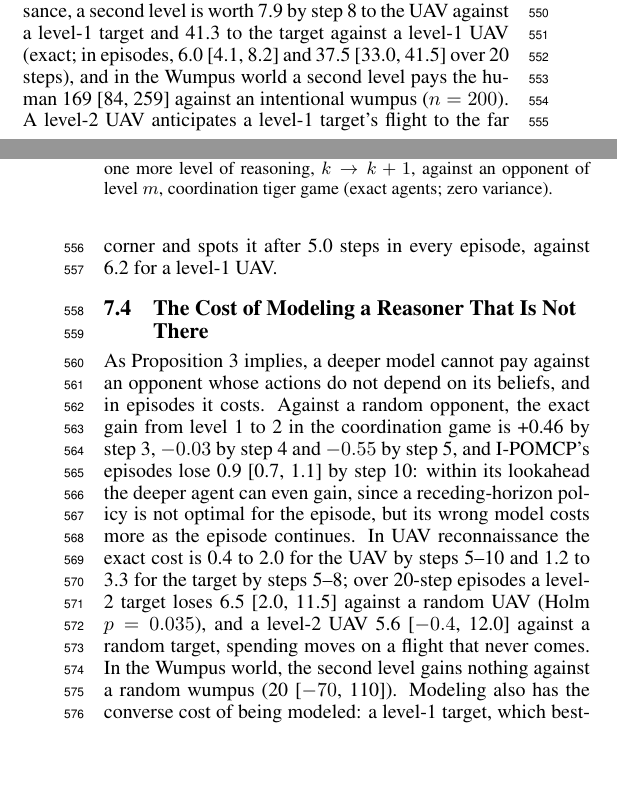
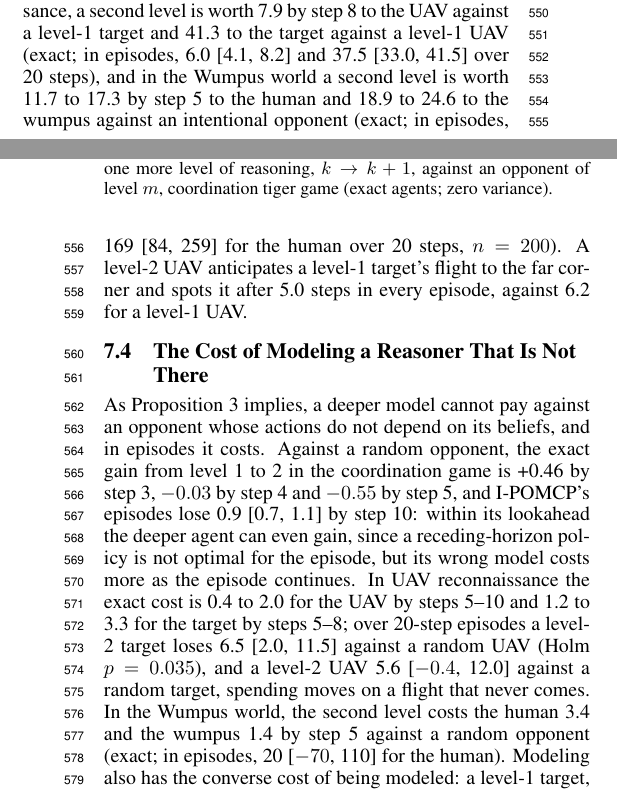
Before and after one commit to huytruong1810/ipomcp, a LaTeX paper (docs/paper/latex/main.tex): two parts of the columns of pages 6 and 7 of 8, joined at a grey line, cut so that both start at the same text, the shorter picture padded with empty space. Compiled offline with pdfLaTeX.

Commit message:
Paper 7.3-7.4: exact Wumpus values (12.96) beside the episode estimates; RESULTS 12.96 cost corrected. Mirrored; 0 errors
Co-Authored-By: Claude Opus 5.5 <noreply@anthropic.com>

```diff
--- a/docs/paper/latex/main.tex
+++ b/docs/paper/latex/main.tex
@@ -331,12 +331,12 @@ The agents' beliefs about each other are Bayes-exact as well: along the same his
 \label{fig:matchups}
 \end{figure}
 
-Figure~\ref{fig:matchups} gives the value of one more level for exact agents, with zero variance. The second level pays against every intentional opponent (+1.78 to +1.92 by step 3), the third adds about a ninth of that (+0.20 to +0.21), and the fourth adds exactly nothing: a level-4 agent acts as a level-3 agent throughout the window, consistent with 600 fresh episodes of the planner (step 3, $|z| < 1$). I-POMCP's episodes show the same profile at the scale of whole episodes: from level 1 to 2, $i$ gains, by step 10, 7.8 [7.4, 8.3] against $j$ at level 1 ($n = 15{,}000$), 9.2 [7.3, 11.1] against level 3 ($n = 700$) and 7.0 [2.3, 11.8] against level 4 ($n = 100$), while no gain from level 2 to 3 or from 3 to 4 is significant, as expected for a gain of 0.2. The same holds across domains. In UAV reconnaissance, a second level is worth 7.9 by step 8 to the UAV against a level-1 target and 41.3 to the target against a level-1 UAV (exact; in episodes, 6.0 [4.1, 8.2] and 37.5 [33.0, 41.5] over 20 steps), and in the Wumpus world a second level pays the human 169 [84, 259] against an intentional wumpus ($n = 200$). A level-2 UAV anticipates a level-1 target's flight to the far corner and spots it after 5.0 steps in every episode, against 6.2 for a level-1 UAV.
+Figure~\ref{fig:matchups} gives the value of one more level for exact agents, with zero variance. The second level pays against every intentional opponent (+1.78 to +1.92 by step 3), the third adds about a ninth of that (+0.20 to +0.21), and the fourth adds exactly nothing: a level-4 agent acts as a level-3 agent throughout the window, consistent with 600 fresh episodes of the planner (step 3, $|z| < 1$). I-POMCP's episodes show the same profile at the scale of whole episodes: from level 1 to 2, $i$ gains, by step 10, 7.8 [7.4, 8.3] against $j$ at level 1 ($n = 15{,}000$), 9.2 [7.3, 11.1] against level 3 ($n = 700$) and 7.0 [2.3, 11.8] against level 4 ($n = 100$), while no gain from level 2 to 3 or from 3 to 4 is significant, as expected for a gain of 0.2. The same holds across domains. In UAV reconnaissance, a second level is worth 7.9 by step 8 to the UAV against a level-1 target and 41.3 to the target against a level-1 UAV (exact; in episodes, 6.0 [4.1, 8.2] and 37.5 [33.0, 41.5] over 20 steps), and in the Wumpus world a second level is worth 11.7 to 17.3 by step 5 to the human and 18.9 to 24.6 to the wumpus against an intentional opponent (exact; in episodes, 169 [84, 259] for the human over 20 steps, $n = 200$). A level-2 UAV anticipates a level-1 target's flight to the far corner and spots it after 5.0 steps in every episode, against 6.2 for a level-1 UAV.
 
 \subsection{The Cost of Modeling a Reasoner That Is Not There}
 \label{sec:overthinking}
 
-As Proposition~\ref{prop:prediction} implies, a deeper model cannot pay against an opponent whose actions do not depend on its beliefs, and in episodes it costs. Against a random opponent, the exact gain from level 1 to 2 in the coordination game is +0.46 by step 3, $-0.03$ by step 4 and $-0.55$ by step 5, and I-POMCP's episodes lose 0.9 [0.7, 1.1] by step 10: within its lookahead the deeper agent can even gain, since a receding-horizon policy is not optimal for the episode, but its wrong model costs more as the episode continues. In UAV reconnaissance the exact cost is 0.4 to 2.0 for the UAV by steps 5--10 and 1.2 to 3.3 for the target by steps 5--8; over 20-step episodes a level-2 target loses 6.5 [2.0, 11.5] against a random UAV (Holm $p = 0.035$), and a level-2 UAV 5.6 [$-0.4$, 12.0] against a random target, spending moves on a flight that never comes. In the Wumpus world, the second level gains nothing against a random wumpus (20 [$-70$, 110]). Modeling also has the converse cost of being modeled: a level-1 target, which best-responds to a random UAV, is caught by a level-2 UAV that models exactly that target, and loses 22.7 by step 5 against it, more than a random target would (exact).
+As Proposition~\ref{prop:prediction} implies, a deeper model cannot pay against an opponent whose actions do not depend on its beliefs, and in episodes it costs. Against a random opponent, the exact gain from level 1 to 2 in the coordination game is +0.46 by step 3, $-0.03$ by step 4 and $-0.55$ by step 5, and I-POMCP's episodes lose 0.9 [0.7, 1.1] by step 10: within its lookahead the deeper agent can even gain, since a receding-horizon policy is not optimal for the episode, but its wrong model costs more as the episode continues. In UAV reconnaissance the exact cost is 0.4 to 2.0 for the UAV by steps 5--10 and 1.2 to 3.3 for the target by steps 5--8; over 20-step episodes a level-2 target loses 6.5 [2.0, 11.5] against a random UAV (Holm $p = 0.035$), and a level-2 UAV 5.6 [$-0.4$, 12.0] against a random target, spending moves on a flight that never comes. In the Wumpus world, the second level costs the human 3.4 and the wumpus 1.4 by step 5 against a random opponent (exact; in episodes, 20 [$-70$, 110] for the human). Modeling also has the converse cost of being modeled: a level-1 target, which best-responds to a random UAV, is caught by a level-2 UAV that models exactly that target, and loses 22.7 by step 5 against it, more than a random target would (exact).
 
 %======================================================================
 \section{Discussion}
```
Also changed, not shown: docs/RESULTS.md (+1 -1 lines).
